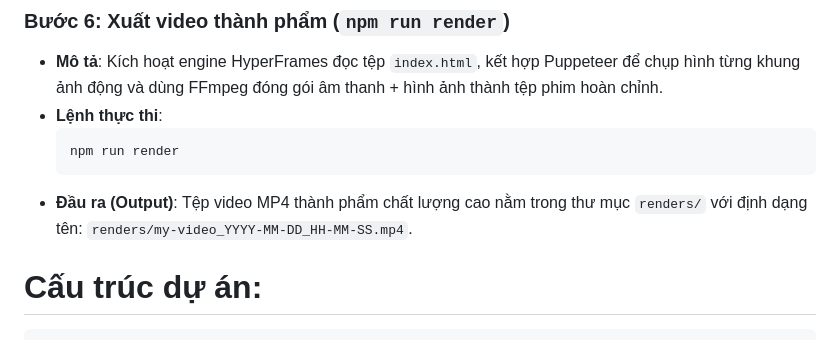
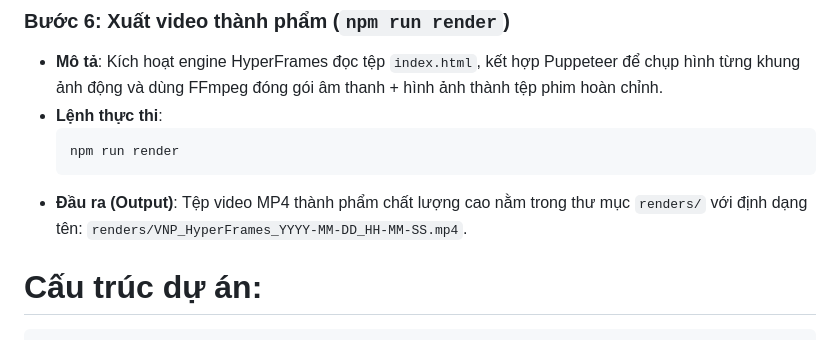
Before and after one commit to vietcuong2004/VNP_HyperFrames, a Markdown page: README.md, the part around the change. GitHub-like rendering.

Commit message:
Update output filename format in README

````diff
--- a/README.md
+++ b/README.md
@@ -102,7 +102,7 @@ graph TD
     ```bash
     npm run render
     ```
-*   **Đầu ra (Output)**: Tệp video MP4 thành phẩm chất lượng cao nằm trong thư mục `renders/` với định dạng tên: `renders/my-video_YYYY-MM-DD_HH-MM-SS.mp4`.
+*   **Đầu ra (Output)**: Tệp video MP4 thành phẩm chất lượng cao nằm trong thư mục `renders/` với định dạng tên: `renders/VNP_HyperFrames_YYYY-MM-DD_HH-MM-SS.mp4`.
 
 # Cấu trúc dự án:
 
````
